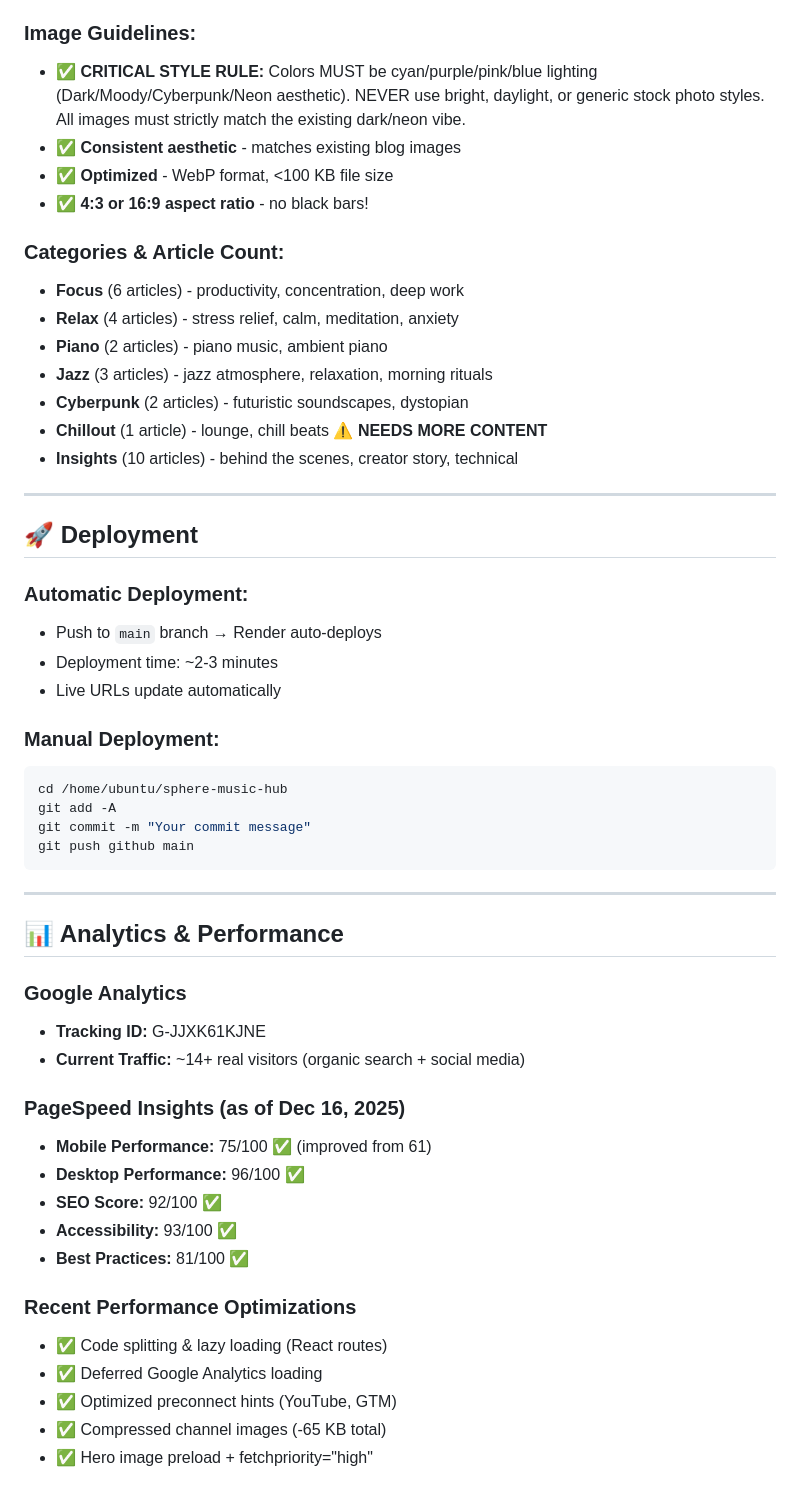
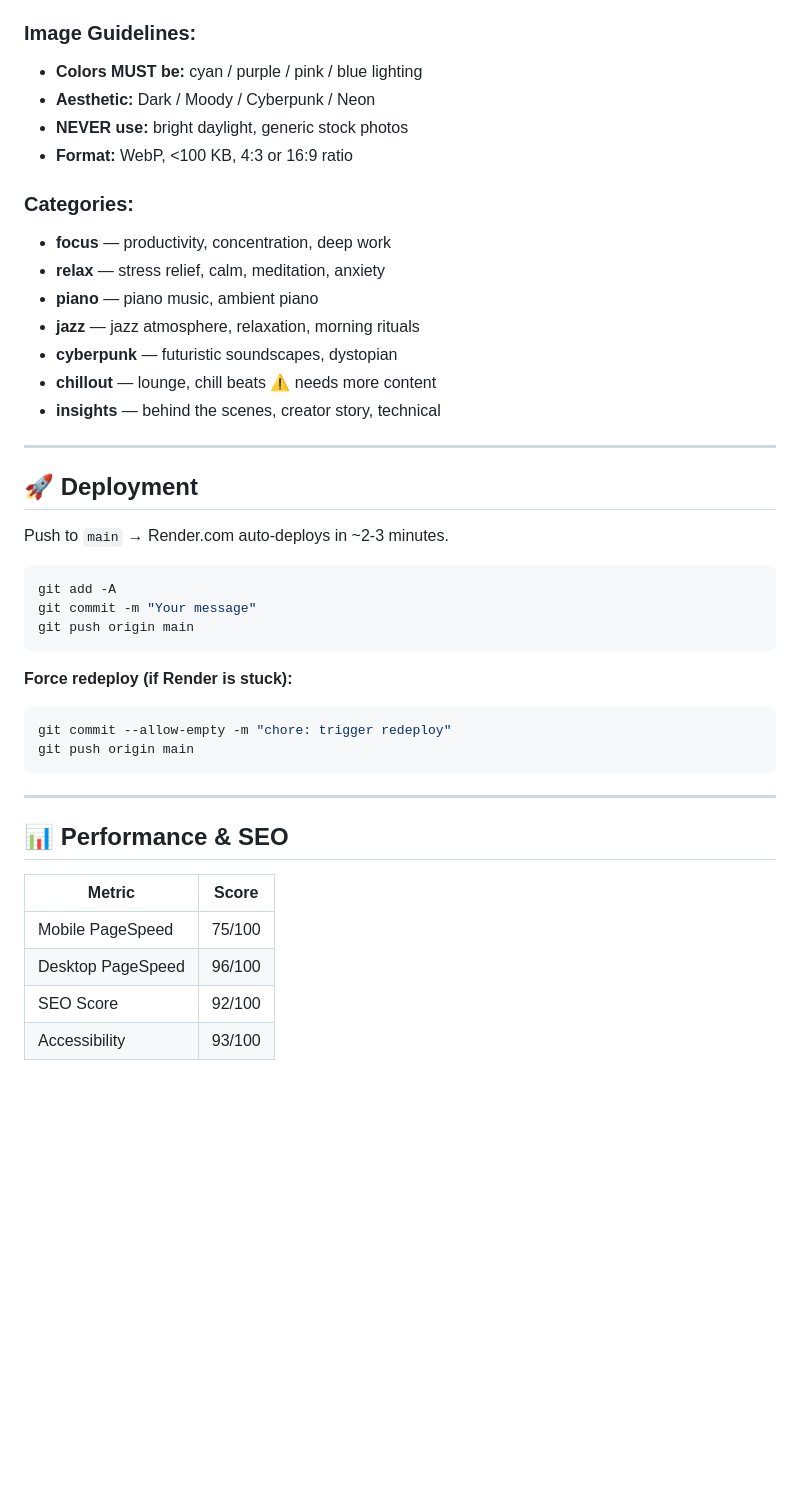
Before and after one commit to joachimgassmann1/cyberdreams-hub, a Markdown page: README.md, the part around one of its changes. Drawn GitHub-style; blank space fills up the shorter version.

````diff
--- a/README.md
+++ b/README.md
@@ -151,55 +215,45 @@ sphere-music-hub/
 
 ### Image Guidelines:
-- ✅ **CRITICAL STYLE RULE:** Colors MUST be cyan/purple/pink/blue lighting (Dark/Moody/Cyberpunk/Neon aesthetic). NEVER use bright, daylight, or generic stock photo styles. All images must strictly match the existing dark/neon vibe.
-- ✅ **Consistent aesthetic** - matches existing blog images
-- ✅ **Optimized** - WebP format, <100 KB file size
-- ✅ **4:3 or 16:9 aspect ratio** - no black bars!
+- **Colors MUST be:** cyan / purple / pink / blue lighting
+- **Aesthetic:** Dark / Moody / Cyberpunk / Neon
+- **NEVER use:** bright daylight, generic stock photos
+- **Format:** WebP, <100 KB, 4:3 or 16:9 ratio
 
-### Categories & Article Count:
-- **Focus** (6 articles) - productivity, concentration, deep work
-- **Relax** (4 articles) - stress relief, calm, meditation, anxiety
-- **Piano** (2 articles) - piano music, ambient piano
-- **Jazz** (3 articles) - jazz atmosphere, relaxation, morning rituals
-- **Cyberpunk** (2 articles) - futuristic soundscapes, dystopian
-- **Chillout** (1 article) - lounge, chill beats ⚠️ **NEEDS MORE CONTENT**
-- **Insights** (10 articles) - behind the scenes, creator story, technical
+### Categories:
+- **focus** — productivity, concentration, deep work
+- **relax** — stress relief, calm, meditation, anxiety
+- **piano** — piano music, ambient piano
+- **jazz** — jazz atmosphere, relaxation, morning rituals
+- **cyberpunk** — futuristic soundscapes, dystopian
+- **chillout** — lounge, chill beats ⚠️ needs more content
+- **insights** — behind the scenes, creator story, technical
 
 ---
 
 ## 🚀 Deployment
 
-### Automatic Deployment:
-- Push to `main` branch → Render auto-deploys
-- Deployment time: ~2-3 minutes
-- Live URLs update automatically
+Push to `main` → Render.com auto-deploys in ~2-3 minutes.
 
-### Manual Deployment:
 ```bash
-cd /home/ubuntu/sphere-music-hub
 git add -A
-git commit -m "Your commit message"
-git push github main
+git commit -m "Your message"
+git push origin main
+```
+
+**Force redeploy (if Render is stuck):**
+```bash
+git commit --allow-empty -m "chore: trigger redeploy"
+git push origin main
 ```
 
 ---
 
-## 📊 Analytics & Performance
+## 📊 Performance & SEO
 
-### Google Analytics
-- **Tracking ID:** G-JJXK61KJNE
-- **Current Traffic:** ~14+ real visitors (organic search + social media)
+| Metric | Score |
+|---|---|
+| Mobile PageSpeed | 75/100 |
+| Desktop PageSpeed | 96/100 |
+| SEO Score | 92/100 |
+| Accessibility | 93/100 |
 
-### PageSpeed Insights (as of Dec 16, 2025)
-- **Mobile Performance:** 75/100 ✅ (improved from 61)
-- **Desktop Performance:** 96/100 ✅
-- **SEO Score:** 92/100 ✅
-- **Accessibility:** 93/100 ✅
-- **Best Practices:** 81/100 ✅
-
-### Recent Performance Optimizations
-- ✅ Code splitting & lazy loading (React routes)
-- ✅ Deferred Google Analytics loading
-- ✅ Optimized preconnect hints (YouTube, GTM)
-- ✅ Compressed channel images (-65 KB total)
-- ✅ Hero image preload + fetchpriority="high"
-
````
Also changed, not shown: other parts of README.md (+165 -247 lines).
